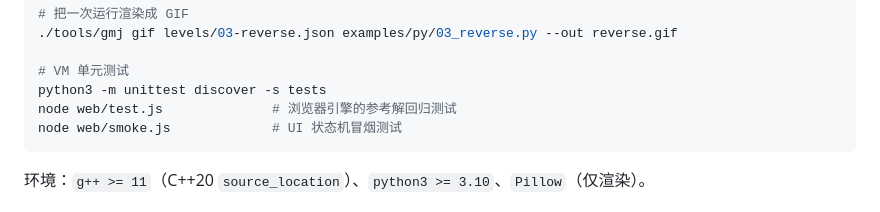
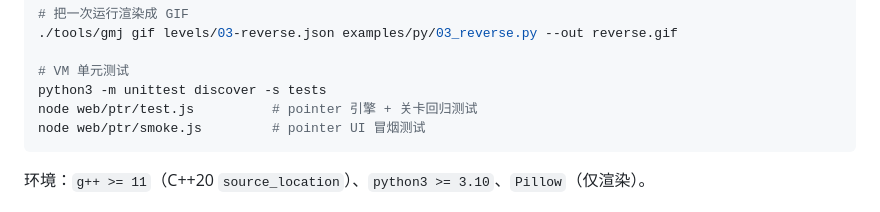
Before and after one commit to konyakest/graphomata, a Markdown page: README.md, the part around the change. GitHub-like rendering.

Commit message:
Update test commands after removing the worker web mode

````diff
--- a/README.md
+++ b/README.md
@@ -121,8 +121,8 @@ git subtree push --prefix web origin pages
 
 # VM 单元测试
 python3 -m unittest discover -s tests
-node web/test.js              # 浏览器引擎的参考解回归测试
-node web/smoke.js             # UI 状态机冒烟测试
+node web/ptr/test.js          # pointer 引擎 + 关卡回归测试
+node web/ptr/smoke.js         # pointer UI 冒烟测试
 ```
 
 环境：`g++ >= 11`（C++20 `source_location`）、`python3 >= 3.10`、`Pillow`（仅渲染）。
````
